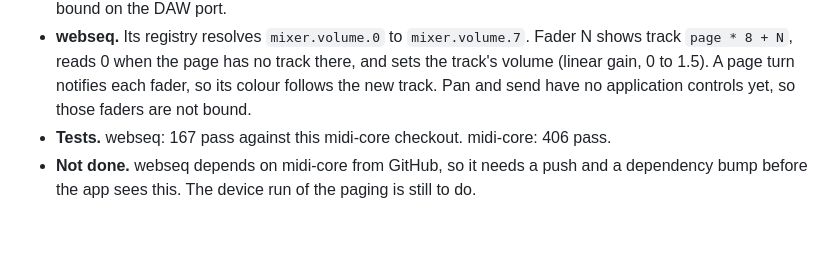
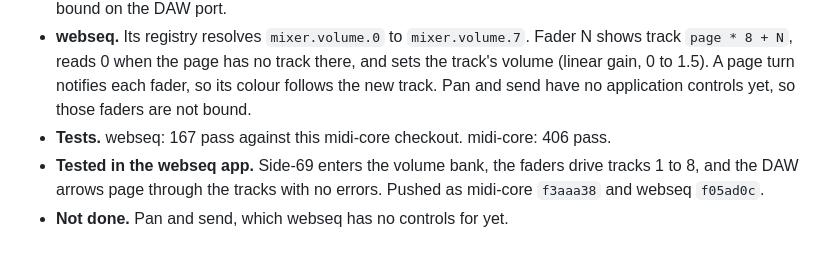
Before and after one commit to lwojas/midi-core, a Markdown page: docs/hardware-validation.md, the part around the change. Drawn GitHub-style.

Commit message:
Record the webseq test of the Launchpad fader paging (ECS-96)
Co-Authored-By: Claude Sonnet 5 <noreply@anthropic.com>

```diff
--- a/docs/hardware-validation.md
+++ b/docs/hardware-validation.md
@@ -363,5 +363,7 @@ Run with `scripts/launchpad-live.mjs` on the device, using the demo's controls.
   gain, 0 to 1.5). A page turn notifies each fader, so its colour follows the new track. Pan and
   send have no application controls yet, so those faders are not bound.
 - **Tests.** webseq: 167 pass against this midi-core checkout. midi-core: 406 pass.
-- **Not done.** webseq depends on midi-core from GitHub, so it needs a push and a dependency bump
-  before the app sees this. The device run of the paging is still to do.
+- **Tested in the webseq app.** Side-69 enters the volume bank, the faders drive tracks 1 to 8,
+  and the DAW arrows page through the tracks with no errors. Pushed as midi-core `f3aaa38` and
+  webseq `f05ad0c`.
+- **Not done.** Pan and send, which webseq has no controls for yet.
```
